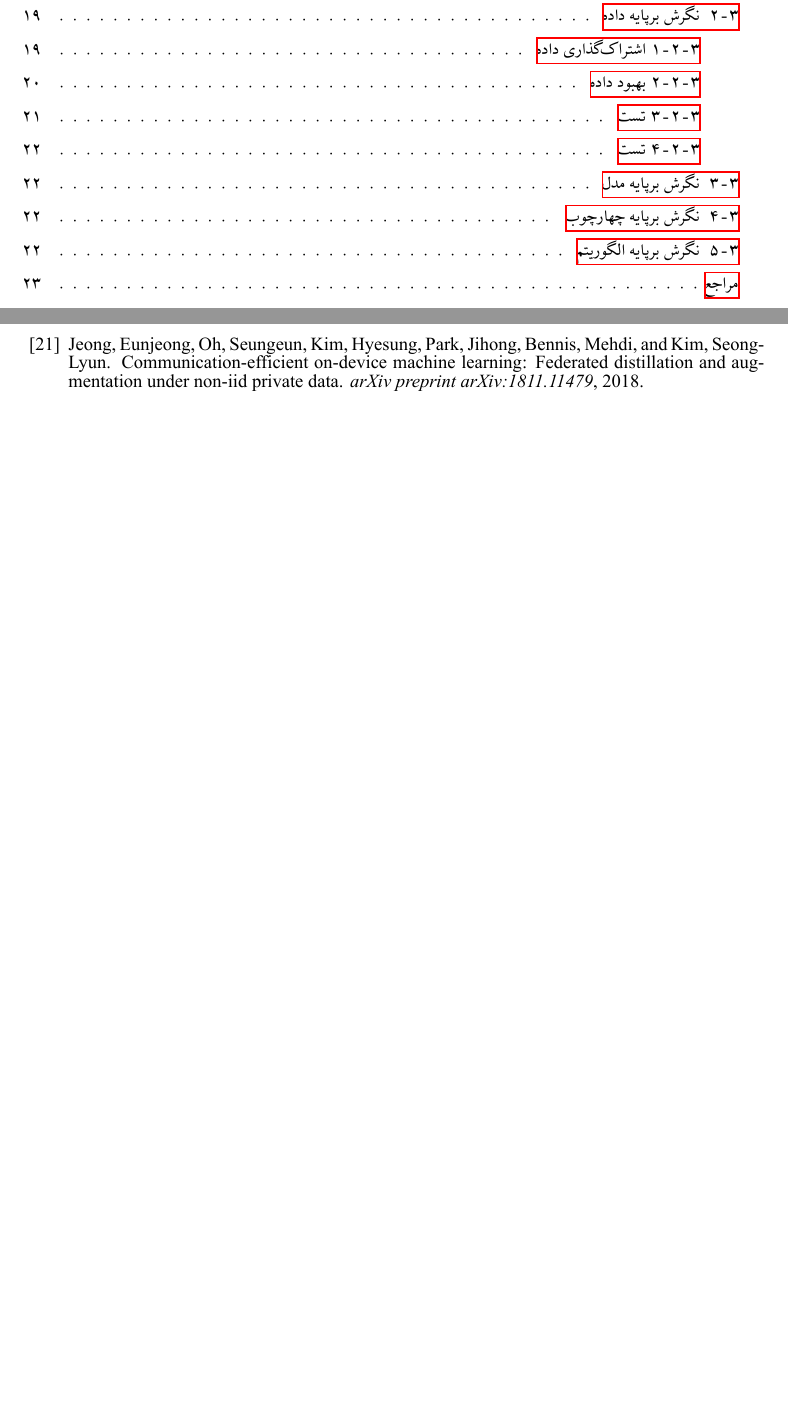
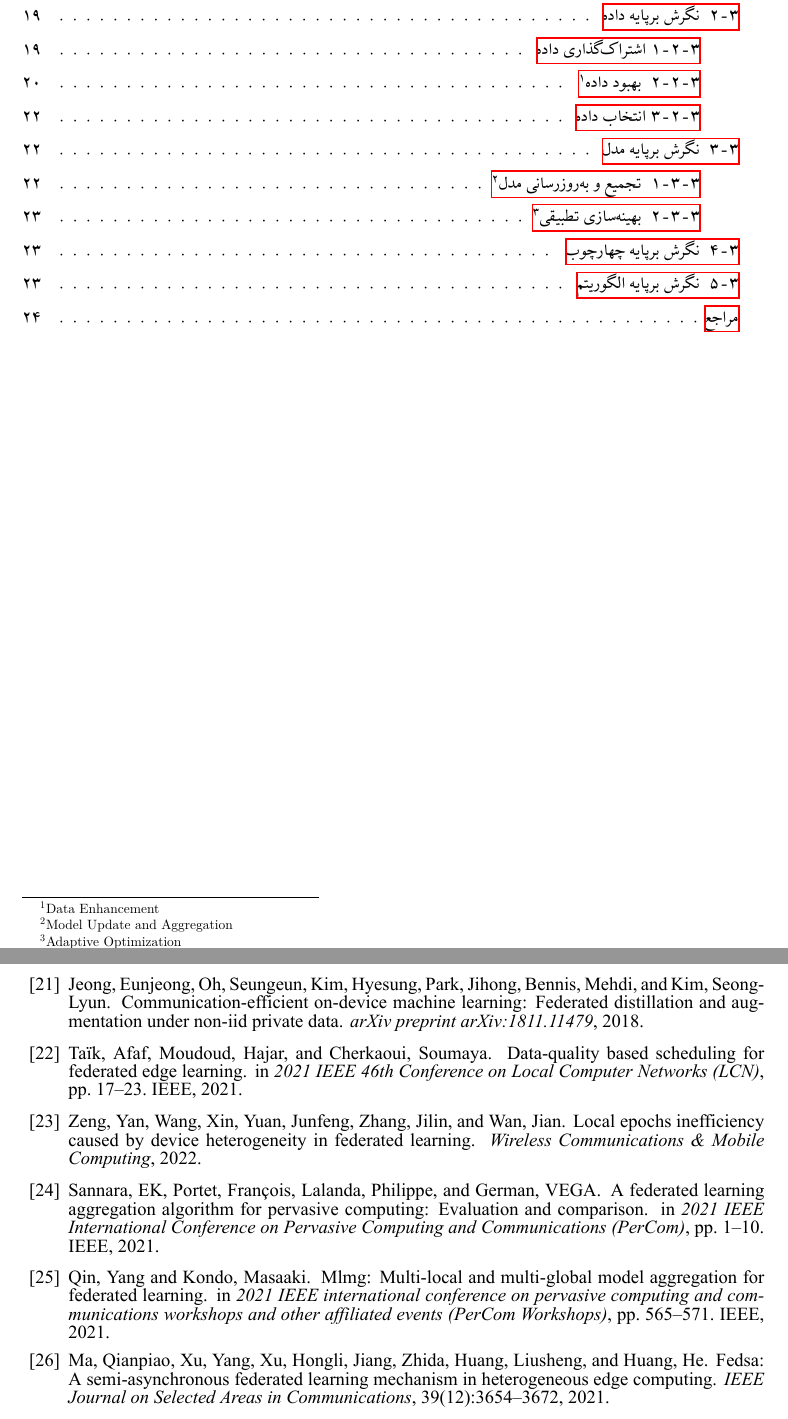
Before and after one commit to Ali-Ai-Dev/FL-Master-Thesis, a LaTeX document (main_report.tex, which reads ref.bib): two parts of pages 4 and 28 of 28, joined at a grey line, cut so that both start at the same text, the shorter picture padded with empty space. The pictures show the PDF file main_report.pdf that the author committed with the source.

Commit message:
chap3, finish 3-2-2 data enhancement

```diff
--- a/ref.bib
+++ b/ref.bib
@@ -180,3 +180,48 @@
 	journal={arXiv preprint arXiv:1811.11479},
 	year={2018}
 }
+
+@inproceedings{taik2021data,
+	title={Data-quality based scheduling for federated edge learning},
+	author={Ta{\"\i}k, Afaf and Moudoud, Hajar and Cherkaoui, Soumaya},
+	booktitle={2021 IEEE 46th Conference on Local Computer Networks (LCN)},
+	pages={17--23},
+	year={2021},
+	organization={IEEE}
+}
+
+@article{zeng2022local,
+	title={Local Epochs Inefficiency Caused by Device Heterogeneity in Federated Learning.},
+	author={Zeng, Yan and Wang, Xin and Yuan, Junfeng and Zhang, Jilin and Wan, Jian},
+	journal={Wireless Communications \& Mobile Computing},
+	year={2022}
+}
+
+@inproceedings{sannara2021federated,
+	title={A federated learning aggregation algorithm for pervasive computing: Evaluation and comparison},
+	author={Sannara, EK and Portet, Fran{\c{c}}ois and Lalanda, Philippe and German, VEGA},
+	booktitle={2021 IEEE International Conference on Pervasive Computing and Communications (PerCom)},
+	pages={1--10},
+	year={2021},
+	organization={IEEE}
+}
+
+@inproceedings{qin2021mlmg,
+	title={Mlmg: Multi-local and multi-global model aggregation for federated learning},
+	author={Qin, Yang and Kondo, Masaaki},
+	booktitle={2021 IEEE international conference on pervasive computing and communications workshops and other affiliated events (PerCom Workshops)},
+	pages={565--571},
+	year={2021},
+	organization={IEEE}
+}
+
+@article{ma2021fedsa,
+	title={FedSA: A semi-asynchronous federated learning mechanism in heterogeneous edge computing},
+	author={Ma, Qianpiao and Xu, Yang and Xu, Hongli and Jiang, Zhida and Huang, Liusheng and Huang, He},
+	journal={IEEE Journal on Selected Areas in Communications},
+	volume={39},
+	number={12},
+	pages={3654--3672},
+	year={2021},
+	publisher={IEEE}
+}
```
Also changed, not shown: chap3.tex (+8 -16 lines), images/chap3/generative_adversarial_network.png (added), main_report.pdf.
